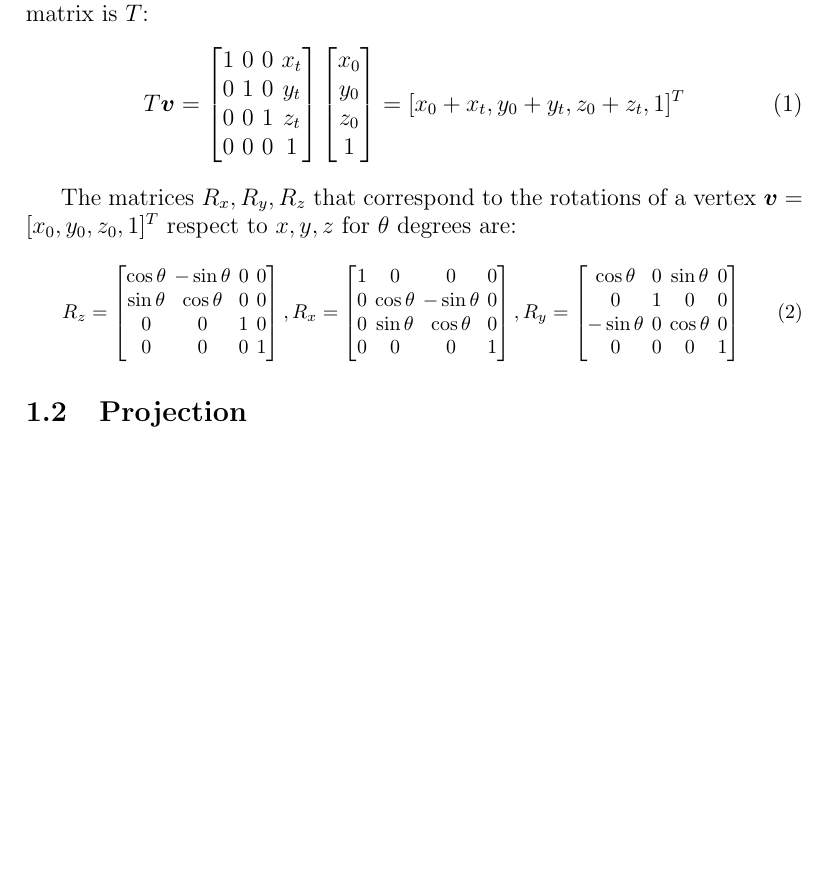
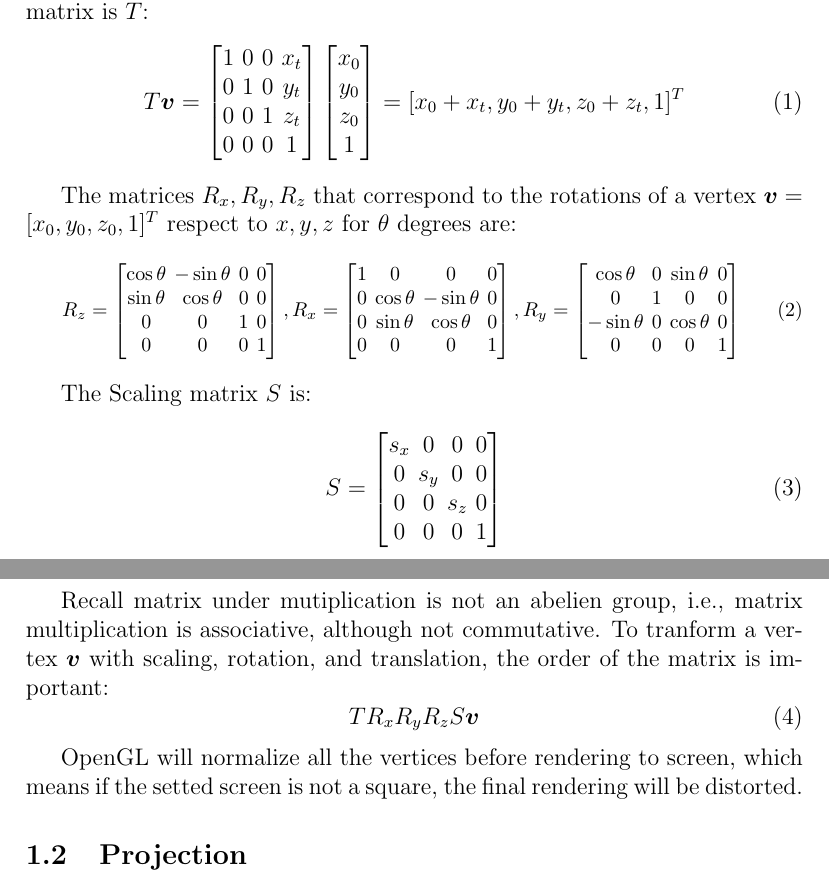
Before and after one commit to xyf2002/harryhanln, a LaTeX document (gfx/note/math/math.tex): part of the page before the commit and two parts of pages 1 and 2 of 2 after it, the two joined at a grey line, cut so that both start at the same text, the shorter picture padded with empty space. Compiled offline with pdfLaTeX.

Commit message:
gfx: scaling and combined transformation

```diff
--- a/gfx/note/math/math.tex
+++ b/gfx/note/math/math.tex
@@ -74,7 +74,24 @@ The matrices $R_x, R_y, R_z$ that correspond to the rotations of a vertex $\bm{v
 \end{equation}
 \endgroup
 
+The Scaling matrix $S$ is:
+\begin{equation}\label{eq:scaling}
+	S =
+	\begin{bmatrix}
+	s_x & 0 & 0 & 0\\
+	0 & s_y & 0 & 0\\
+	0 & 0 & s_z & 0\\
+	0 & 0 & 0 & 1
+	\end{bmatrix}
+\end{equation}
 
+Recall matrix under mutiplication is not an abelien group, i.e., matrix multiplication is associative, although not commutative.
+To tranform a vertex $\bm{v}$ with scaling, rotation, and translation, the order of the matrix is important:
+\begin{equation}\label{eq:combinedTransformation}
+TR_xR_yR_zS\bm{v}
+\end{equation}
+
+OpenGL will normalize all the vertices before rendering to screen, which means if the setted screen is not a square, the final rendering will be distorted.
 
 \subsection{Projection}
 
```
Also changed, not shown: gfx/note/note.md (+5 -0 lines), 2 other files.
